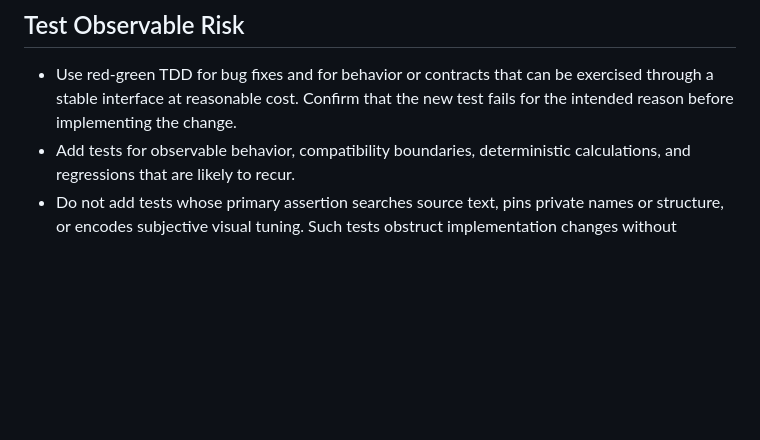
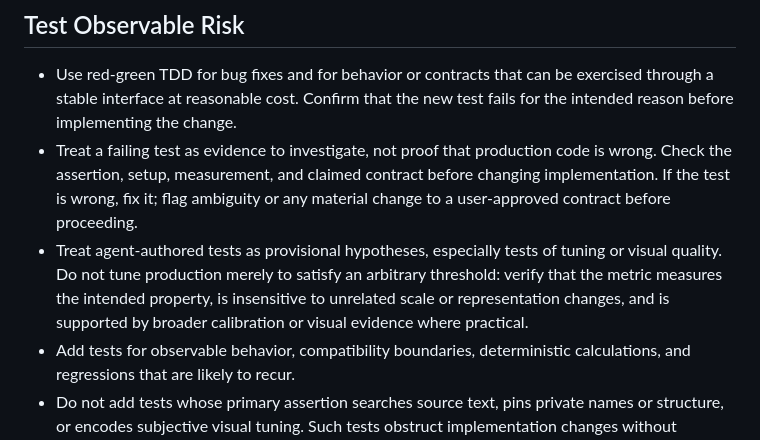
Before and after one commit to lechaosx/pyboat, a Markdown page: AGENTS.md, the part around the change. GitHub-like rendering; blank space fills up the shorter version.

```diff
--- a/AGENTS.md
+++ b/AGENTS.md
@@ -56,6 +56,8 @@
 ## Test Observable Risk
 
 - Use red-green TDD for bug fixes and for behavior or contracts that can be exercised through a stable interface at reasonable cost. Confirm that the new test fails for the intended reason before implementing the change.
+- Treat a failing test as evidence to investigate, not proof that production code is wrong. Check the assertion, setup, measurement, and claimed contract before changing implementation. If the test is wrong, fix it; flag ambiguity or any material change to a user-approved contract before proceeding.
+- Treat agent-authored tests as provisional hypotheses, especially tests of tuning or visual quality. Do not tune production merely to satisfy an arbitrary threshold: verify that the metric measures the intended property, is insensitive to unrelated scale or representation changes, and is supported by broader calibration or visual evidence where practical.
 - Add tests for observable behavior, compatibility boundaries, deterministic calculations, and regressions that are likely to recur.
 - Do not add tests whose primary assertion searches source text, pins private names or structure, or encodes subjective visual tuning. Such tests obstruct implementation changes without protecting product behavior.
 - Do not test thin delivery adapters, command wrappers, or presentation formatting merely to prove that they forward to already-testable behavior. Test the underlying stable contract directly; verify the adapter with the smallest appropriate build, smoke check, or manual exercise.
```
